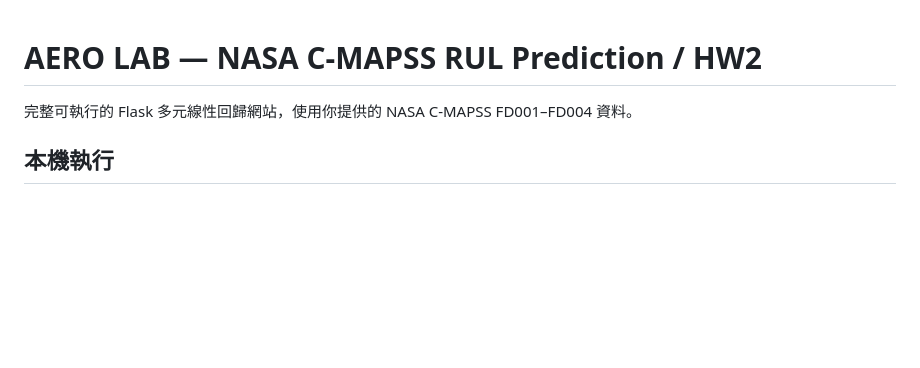
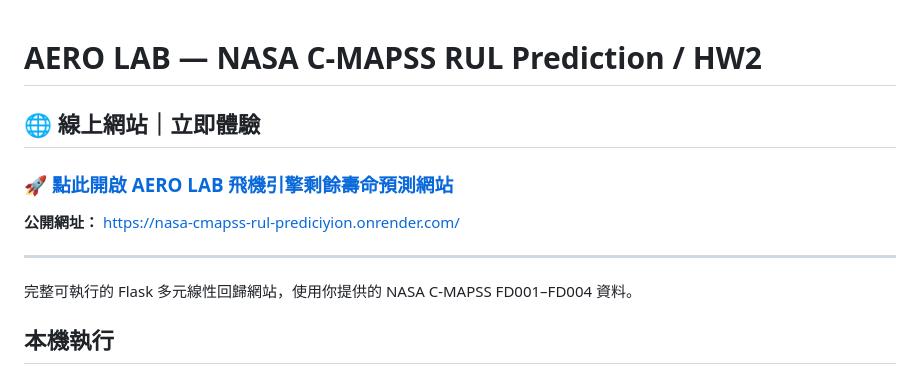
Before and after one commit to yuan0307212-ops/NASA-CMAPSS-RUL-Prediciyion, a Markdown page: README.md, the part around the change. Drawn GitHub-style; blank space fills up the shorter version.

Commit message:
Feature live Render website link prominently at top of README

```diff
--- a/README.md
+++ b/README.md
@@ -1,4 +1,12 @@
 # AERO LAB — NASA C-MAPSS RUL Prediction / HW2
+
+## 🌐 線上網站｜立即體驗
+
+### **🚀 [點此開啟 AERO LAB 飛機引擎剩餘壽命預測網站](https://nasa-cmapss-rul-prediciyion.onrender.com/)**
+
+**公開網址：** https://nasa-cmapss-rul-prediciyion.onrender.com/
+
+---
 
 完整可執行的 Flask 多元線性回歸網站，使用你提供的 NASA C-MAPSS FD001–FD004 資料。
 
```
